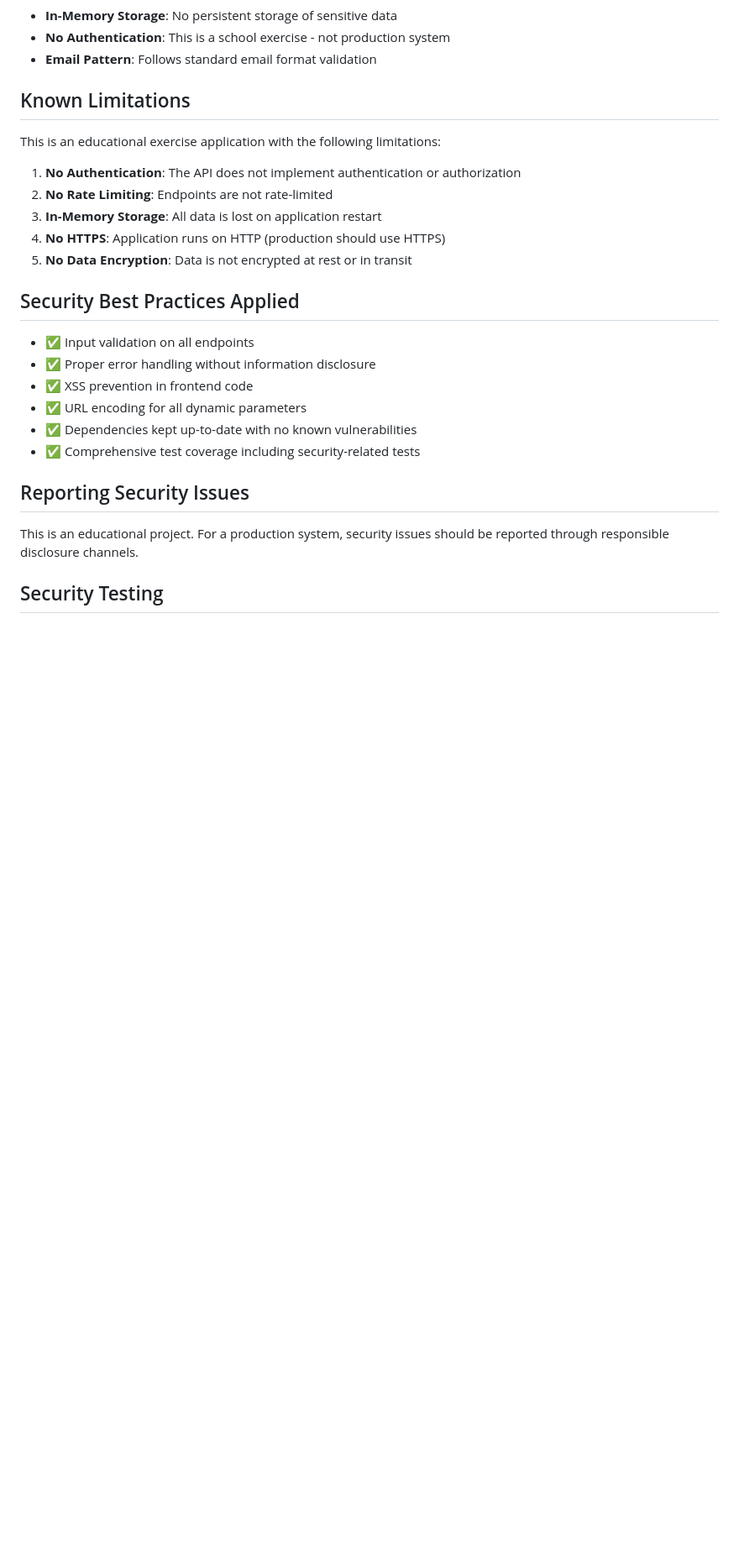
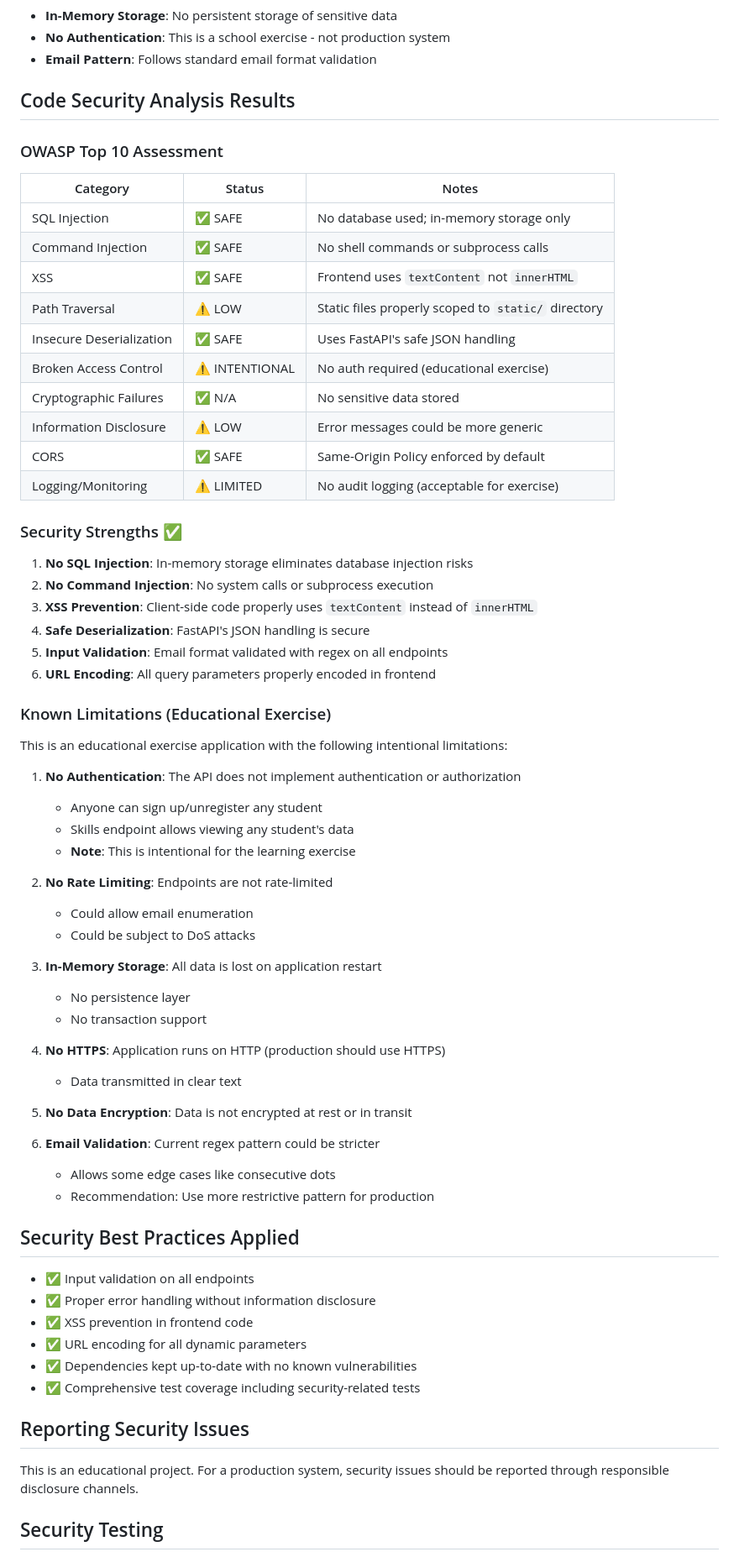
Before and after one commit to Smidjehoien/Mona, a Markdown page: SECURITY.md, the part around one of its changes. Shown at 84% size. Drawn GitHub-style; blank space fills up the shorter version.

Commit message:
Complete OWASP Top 10 security analysis and update SECURITY.md
Co-authored-by: CosmicJesterX <195653949+CosmicJesterX@users.noreply.github.com>

```diff
--- a/SECURITY.md
+++ b/SECURITY.md
@@ -39,15 +39,57 @@ All project dependencies have been scanned for known vulnerabilities using the G
 - **No Authentication**: This is a school exercise - not production system
 - **Email Pattern**: Follows standard email format validation
 
-## Known Limitations
+## Code Security Analysis Results
 
-This is an educational exercise application with the following limitations:
+### OWASP Top 10 Assessment
+
+| Category | Status | Notes |
+|----------|--------|-------|
+| SQL Injection | ✅ SAFE | No database used; in-memory storage only |
+| Command Injection | ✅ SAFE | No shell commands or subprocess calls |
+| XSS | ✅ SAFE | Frontend uses `textContent` not `innerHTML` |
+| Path Traversal | ⚠️ LOW | Static files properly scoped to `static/` directory |
+| Insecure Deserialization | ✅ SAFE | Uses FastAPI's safe JSON handling |
+| Broken Access Control | ⚠️ INTENTIONAL | No auth required (educational exercise) |
+| Cryptographic Failures | ✅ N/A | No sensitive data stored |
+| Information Disclosure | ⚠️ LOW | Error messages could be more generic |
+| CORS | ✅ SAFE | Same-Origin Policy enforced by default |
+| Logging/Monitoring | ⚠️ LIMITED | No audit logging (acceptable for exercise) |
+
+### Security Strengths ✅
+
+1. **No SQL Injection**: In-memory storage eliminates database injection risks
+2. **No Command Injection**: No system calls or subprocess execution
+3. **XSS Prevention**: Client-side code properly uses `textContent` instead of `innerHTML`
+4. **Safe Deserialization**: FastAPI's JSON handling is secure
+5. **Input Validation**: Email format validated with regex on all endpoints
+6. **URL Encoding**: All query parameters properly encoded in frontend
+
+### Known Limitations (Educational Exercise)
+
+This is an educational exercise application with the following intentional limitations:
 
 1. **No Authentication**: The API does not implement authentication or authorization
+   - Anyone can sign up/unregister any student
+   - Skills endpoint allows viewing any student's data
+   - **Note**: This is intentional for the learning exercise
+
 2. **No Rate Limiting**: Endpoints are not rate-limited
+   - Could allow email enumeration
+   - Could be subject to DoS attacks
+
 3. **In-Memory Storage**: All data is lost on application restart
+   - No persistence layer
+   - No transaction support
+
 4. **No HTTPS**: Application runs on HTTP (production should use HTTPS)
+   - Data transmitted in clear text
+
 5. **No Data Encryption**: Data is not encrypted at rest or in transit
+
+6. **Email Validation**: Current regex pattern could be stricter
+   - Allows some edge cases like consecutive dots
+   - Recommendation: Use more restrictive pattern for production
 
 ## Security Best Practices Applied
 
```
Also changed, not shown: other parts of SECURITY.md (+27 -2 lines).
